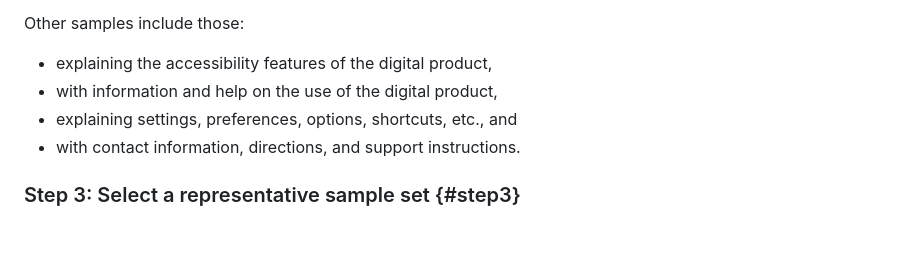
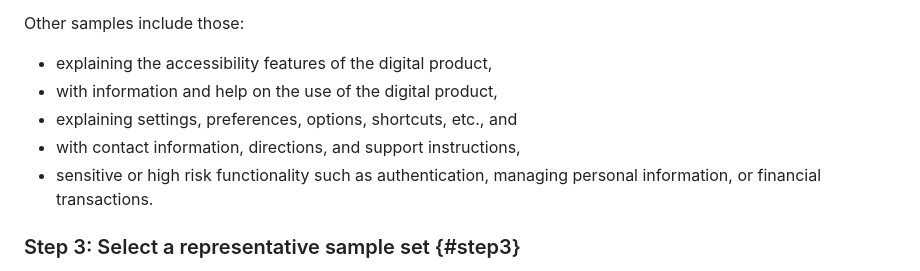
Before and after one commit to w3c/wai-wcag-em, a Markdown page: procedure.md, the part around one of its changes. GitHub-like rendering; blank space fills up the shorter version.

```diff
--- a/procedure.md
+++ b/procedure.md
@@ -163,7 +163,8 @@ Some digital products include samples that are specifically relevant for people
     <li>explaining the accessibility features of the digital product,</li>
     <li>with information and help on the use of the digital product,</li>
     <li>explaining settings, preferences, options, shortcuts, etc., and</li>
-    <li>with contact information, directions, and support instructions.</li>
+    <li>with contact information, directions, and support instructions,</li>
+    <li>sensitive or high risk functionality such as authentication, managing personal information, or financial transactions.</li>
 </ul>
 </aside>
 
```
Also changed, not shown: other parts of procedure.md (+2 -2 lines).
